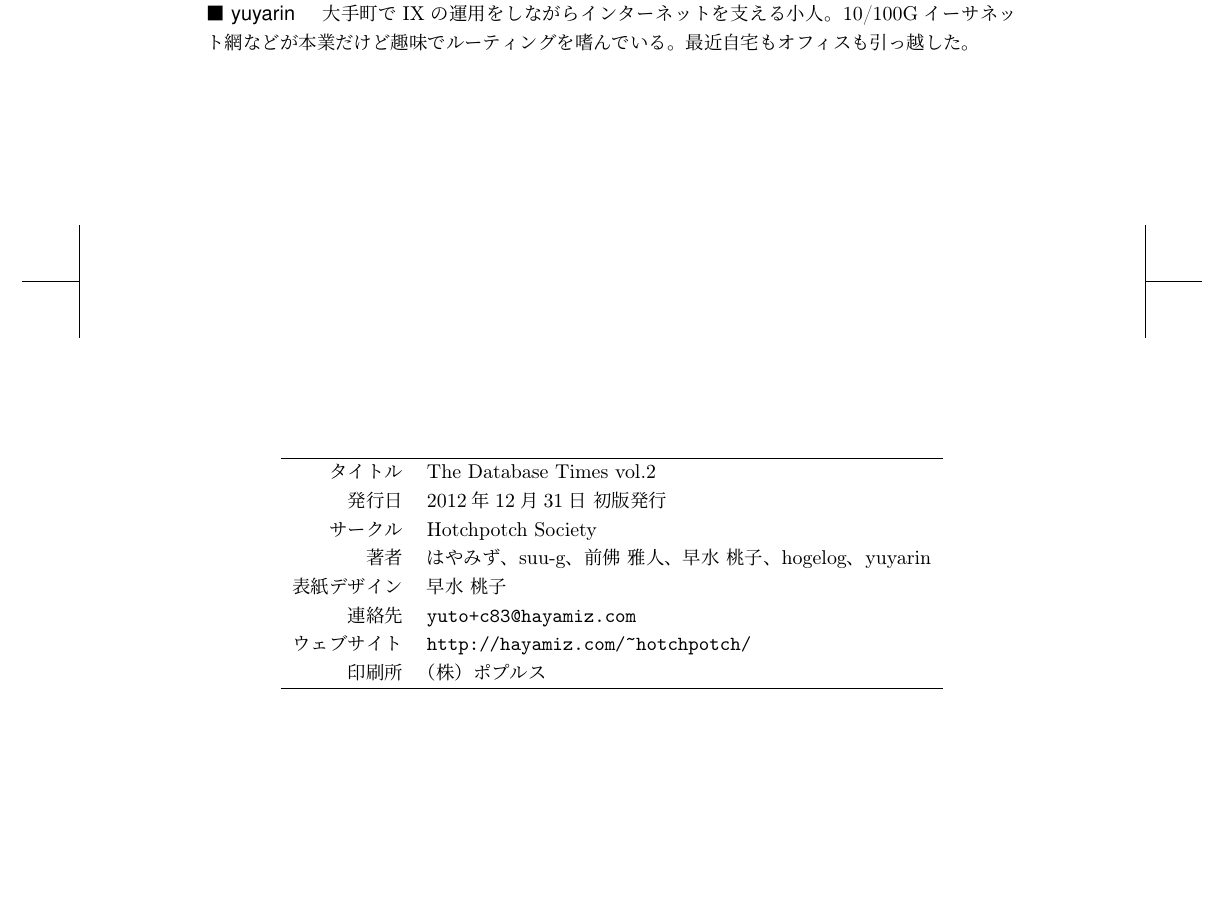
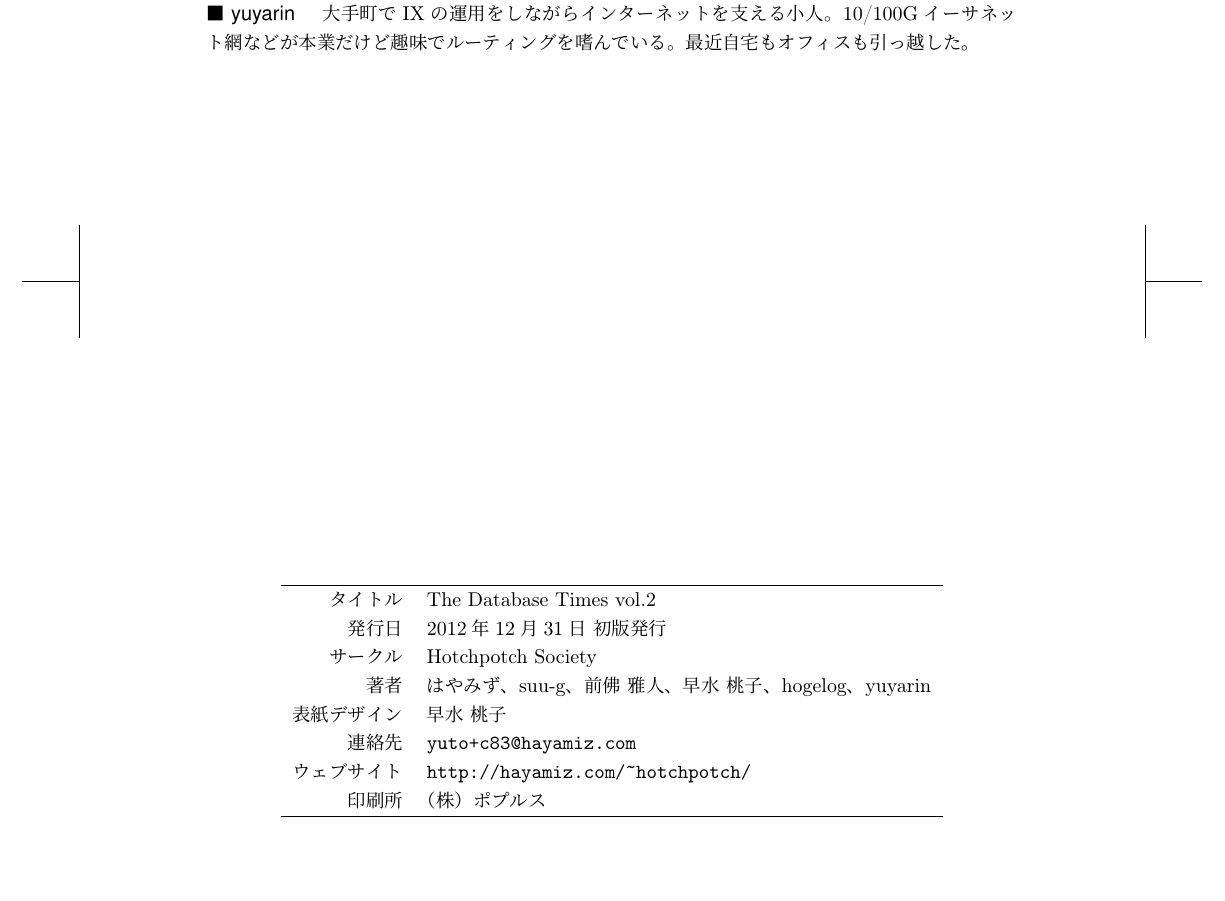
Before and after one commit to hayamiz/dbtimes-vol02, a LaTeX book (book.tex): part of page 52 of 52, cut so that both start at the same text. Compiled offline with pLaTeX and dvipdfmx.

Commit message:
fix colophon

```diff
--- a/book.tex
+++ b/book.tex
@@ -116,7 +116,7 @@ ioDriveと戯れながらも、ソーシャルゲームのインフラ運用支
 10/100Gイーサネット網などが本業だけど趣味でルーティングを嗜んでいる。
 最近自宅もオフィスも引っ越した。
 
-\vspace*{12\Cvs}
+\vspace*{16\Cvs}
 
 % 奥付
 \begin{center}
```
